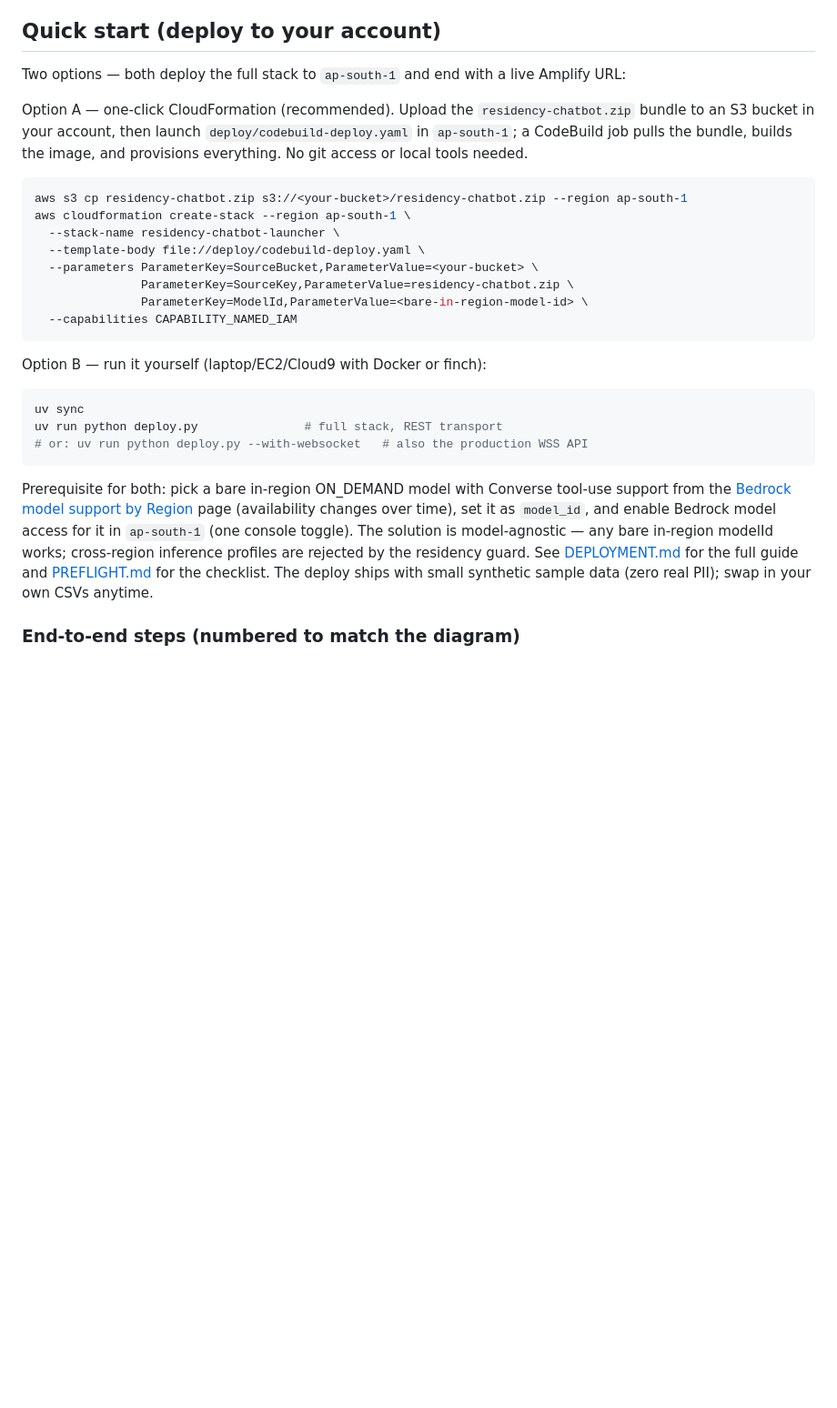
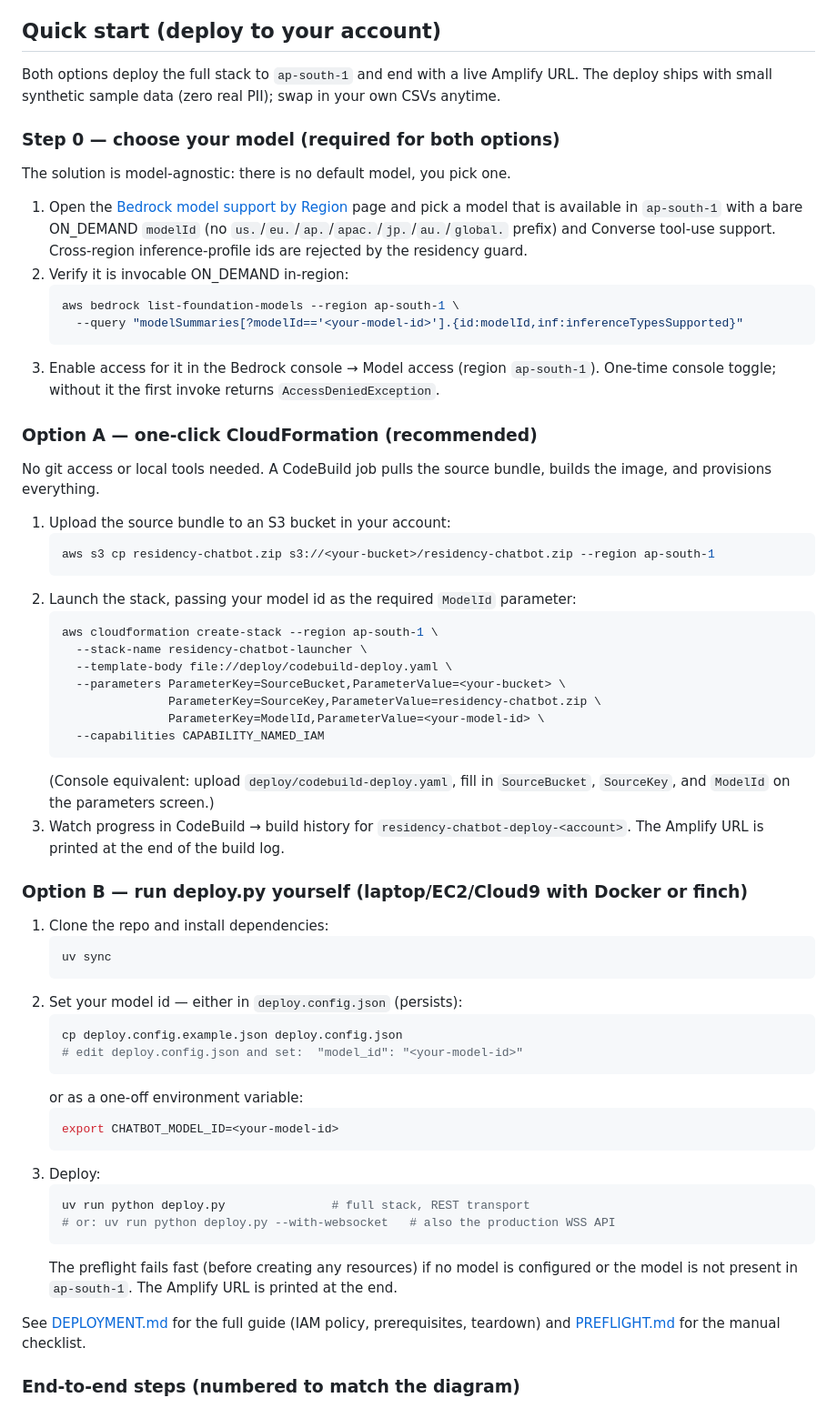
Before and after one commit to aws-samples/sample-data-residency-chatbot-with-bedrock-agentcore, a Markdown page: README.md, the part around the change. Shown at 91% size. Rendered like a GitHub page; blank space fills up the shorter version.

Commit message:
README: restructure quick start into explicit numbered deploy steps

````diff
--- a/README.md
+++ b/README.md
@@ -16,30 +16,64 @@ Everything runs inside `ap-south-1` (Mumbai). The only component outside the Reg
 
 ## Quick start (deploy to your account)
 
-Two options — both deploy the full stack to `ap-south-1` and end with a live Amplify URL:
+Both options deploy the full stack to `ap-south-1` and end with a live Amplify URL. The deploy ships with small synthetic sample data (zero real PII); swap in your own CSVs anytime.
 
-Option A — one-click CloudFormation (recommended). Upload the `residency-chatbot.zip` bundle to an S3 bucket in your account, then launch `deploy/codebuild-deploy.yaml` in `ap-south-1`; a CodeBuild job pulls the bundle, builds the image, and provisions everything. No git access or local tools needed.
+### Step 0 — choose your model (required for both options)
 
-```bash
-aws s3 cp residency-chatbot.zip s3://<your-bucket>/residency-chatbot.zip --region ap-south-1
-aws cloudformation create-stack --region ap-south-1 \
-  --stack-name residency-chatbot-launcher \
-  --template-body file://deploy/codebuild-deploy.yaml \
-  --parameters ParameterKey=SourceBucket,ParameterValue=<your-bucket> \
-               ParameterKey=SourceKey,ParameterValue=residency-chatbot.zip \
-               ParameterKey=ModelId,ParameterValue=<bare-in-region-model-id> \
-  --capabilities CAPABILITY_NAMED_IAM
-```
+The solution is model-agnostic: there is no default model, you pick one.
 
-Option B — run it yourself (laptop/EC2/Cloud9 with Docker or finch):
+1. Open the [Bedrock model support by Region](https://docs.aws.amazon.com/bedrock/latest/userguide/models-region-compatibility.html) page and pick a model that is available in `ap-south-1` with a bare ON_DEMAND `modelId` (no `us.`/`eu.`/`ap.`/`apac.`/`jp.`/`au.`/`global.` prefix) and Converse tool-use support. Cross-region inference-profile ids are rejected by the residency guard.
+2. Verify it is invocable ON_DEMAND in-region:
+   ```bash
+   aws bedrock list-foundation-models --region ap-south-1 \
+     --query "modelSummaries[?modelId=='<your-model-id>'].{id:modelId,inf:inferenceTypesSupported}"
+   ```
+3. Enable access for it in the Bedrock console → Model access (region `ap-south-1`). One-time console toggle; without it the first invoke returns `AccessDeniedException`.
 
-```bash
-uv sync
-uv run python deploy.py               # full stack, REST transport
-# or: uv run python deploy.py --with-websocket   # also the production WSS API
-```
+### Option A — one-click CloudFormation (recommended)
 
-Prerequisite for both: pick a bare in-region ON_DEMAND model with Converse tool-use support from the [Bedrock model support by Region](https://docs.aws.amazon.com/bedrock/latest/userguide/models-region-compatibility.html) page (availability changes over time), set it as `model_id`, and enable Bedrock model access for it in `ap-south-1` (one console toggle). The solution is model-agnostic — any bare in-region modelId works; cross-region inference profiles are rejected by the residency guard. See [DEPLOYMENT.md](DEPLOYMENT.md) for the full guide and [PREFLIGHT.md](PREFLIGHT.md) for the checklist. The deploy ships with small synthetic sample data (zero real PII); swap in your own CSVs anytime.
+No git access or local tools needed. A CodeBuild job pulls the source bundle, builds the image, and provisions everything.
+
+1. Upload the source bundle to an S3 bucket in your account:
+   ```bash
+   aws s3 cp residency-chatbot.zip s3://<your-bucket>/residency-chatbot.zip --region ap-south-1
+   ```
+2. Launch the stack, passing your model id as the required `ModelId` parameter:
+   ```bash
+   aws cloudformation create-stack --region ap-south-1 \
+     --stack-name residency-chatbot-launcher \
+     --template-body file://deploy/codebuild-deploy.yaml \
+     --parameters ParameterKey=SourceBucket,ParameterValue=<your-bucket> \
+                  ParameterKey=SourceKey,ParameterValue=residency-chatbot.zip \
+                  ParameterKey=ModelId,ParameterValue=<your-model-id> \
+     --capabilities CAPABILITY_NAMED_IAM
+   ```
+   (Console equivalent: upload `deploy/codebuild-deploy.yaml`, fill in `SourceBucket`, `SourceKey`, and `ModelId` on the parameters screen.)
+3. Watch progress in CodeBuild → build history for `residency-chatbot-deploy-<account>`. The Amplify URL is printed at the end of the build log.
+
+### Option B — run deploy.py yourself (laptop/EC2/Cloud9 with Docker or finch)
+
+1. Clone the repo and install dependencies:
+   ```bash
+   uv sync
+   ```
+2. Set your model id — either in `deploy.config.json` (persists):
+   ```bash
+   cp deploy.config.example.json deploy.config.json
+   # edit deploy.config.json and set:  "model_id": "<your-model-id>"
+   ```
+   or as a one-off environment variable:
+   ```bash
+   export CHATBOT_MODEL_ID=<your-model-id>
+   ```
+3. Deploy:
+   ```bash
+   uv run python deploy.py               # full stack, REST transport
+   # or: uv run python deploy.py --with-websocket   # also the production WSS API
+   ```
+   The preflight fails fast (before creating any resources) if no model is configured or the model is not present in `ap-south-1`. The Amplify URL is printed at the end.
+
+See [DEPLOYMENT.md](DEPLOYMENT.md) for the full guide (IAM policy, prerequisites, teardown) and [PREFLIGHT.md](PREFLIGHT.md) for the manual checklist.
 
 ### End-to-end steps (numbered to match the diagram)
 
````
